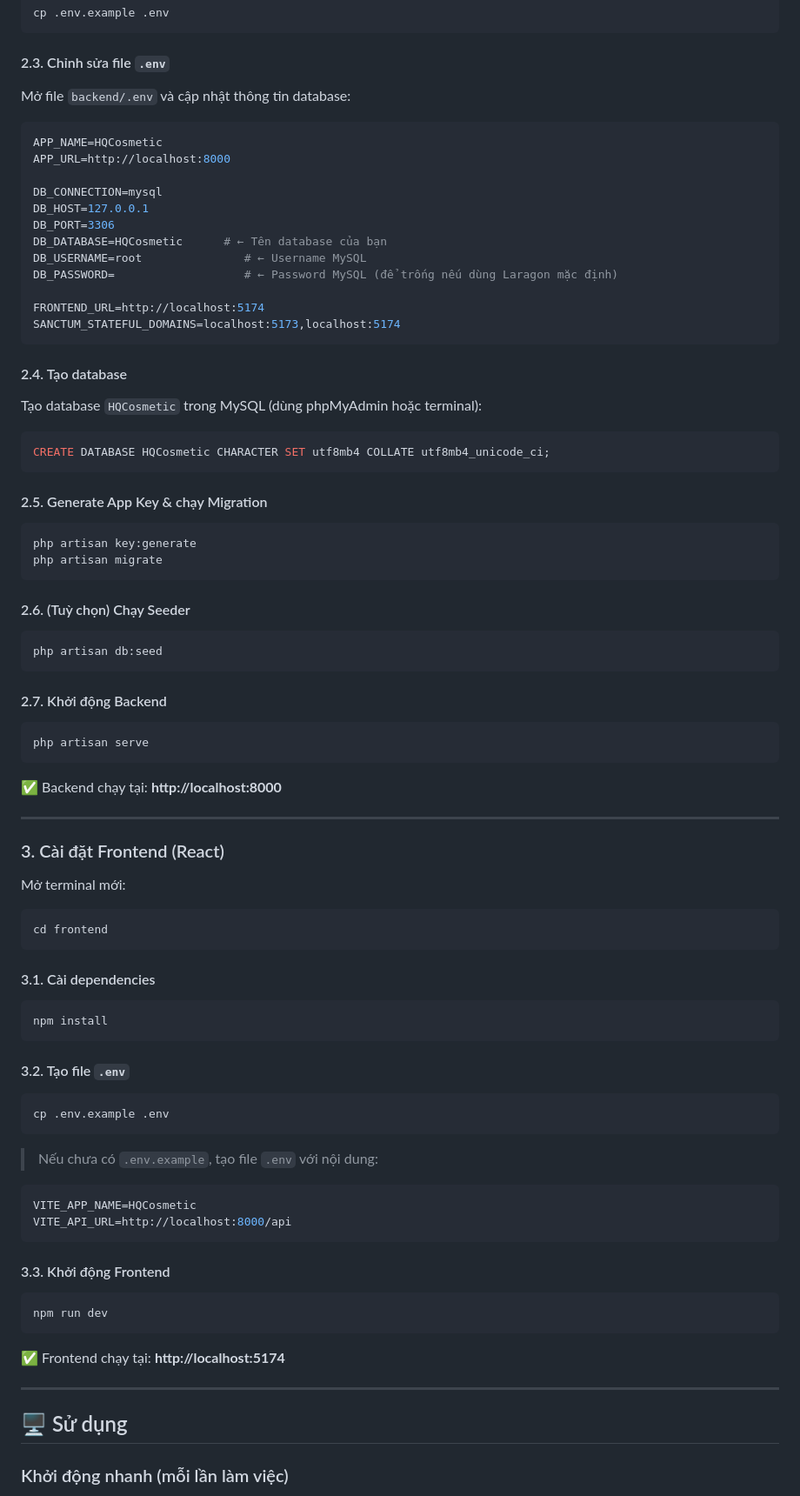
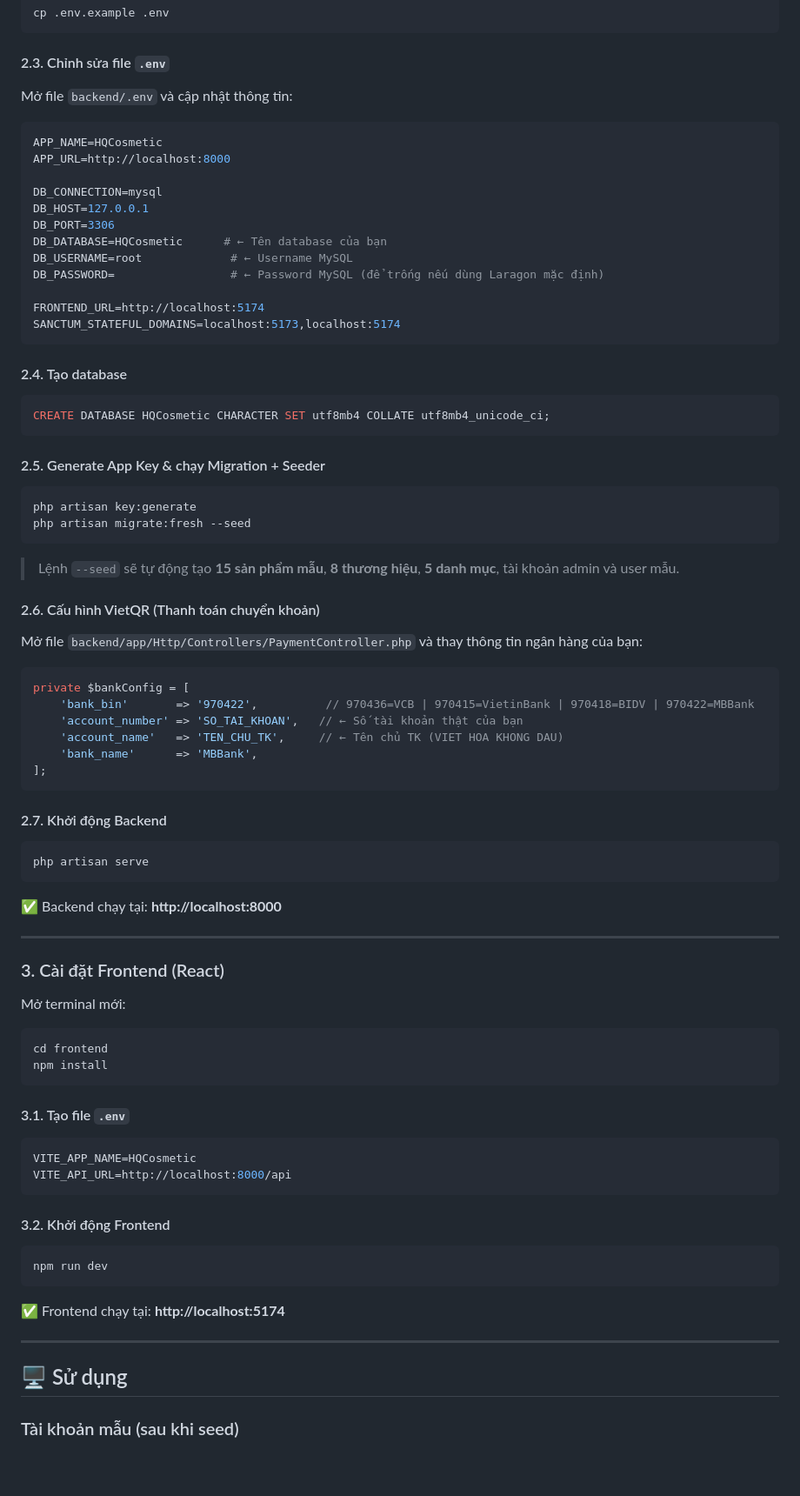
Before and after one commit to huypros1/CosmeticsPro, a Markdown page: README.md, the part around one of its changes. Shown at 87% size. Rendered like a GitHub page; blank space fills up the shorter version.

````diff
--- a/README.md
+++ b/README.md
@@ -89,7 +137,7 @@ cp .env.example .env
 
 #### 2.3. Chỉnh sửa file `.env`
 
-Mở file `backend/.env` và cập nhật thông tin database:
+Mở file `backend/.env` và cập nhật thông tin:
 
 ```env
 APP_NAME=HQCosmetic
@@ -99,8 +147,8 @@ DB_CONNECTION=mysql
 DB_HOST=127.0.0.1
 DB_PORT=3306
 DB_DATABASE=HQCosmetic      # ← Tên database của bạn
-DB_USERNAME=root               # ← Username MySQL
-DB_PASSWORD=                   # ← Password MySQL (để trống nếu dùng Laragon mặc định)
+DB_USERNAME=root             # ← Username MySQL
+DB_PASSWORD=                 # ← Password MySQL (để trống nếu dùng Laragon mặc định)
 
 FRONTEND_URL=http://localhost:5174
 SANCTUM_STATEFUL_DOMAINS=localhost:5173,localhost:5174
@@ -108,23 +156,30 @@ SANCTUM_STATEFUL_DOMAINS=localhost:5173,localhost:5174
 
 #### 2.4. Tạo database
 
-Tạo database `HQCosmetic` trong MySQL (dùng phpMyAdmin hoặc terminal):
-
 ```sql
 CREATE DATABASE HQCosmetic CHARACTER SET utf8mb4 COLLATE utf8mb4_unicode_ci;
 ```
 
-#### 2.5. Generate App Key & chạy Migration
+#### 2.5. Generate App Key & chạy Migration + Seeder
 
 ```bash
 php artisan key:generate
-php artisan migrate
+php artisan migrate:fresh --seed
 ```
 
-#### 2.6. (Tuỳ chọn) Chạy Seeder
+> Lệnh `--seed` sẽ tự động tạo **15 sản phẩm mẫu**, **8 thương hiệu**, **5 danh mục**, tài khoản admin và user mẫu.
 
-```bash
-php artisan db:seed
+#### 2.6. Cấu hình VietQR (Thanh toán chuyển khoản)
+
+Mở file `backend/app/Http/Controllers/PaymentController.php` và thay thông tin ngân hàng của bạn:
+
+```php
+private $bankConfig = [
+    'bank_bin'       => '970422',          // 970436=VCB | 970415=VietinBank | 970418=BIDV | 970422=MBBank
+    'account_number' => 'SO_TAI_KHOAN',   // ← Số tài khoản thật của bạn
+    'account_name'   => 'TEN_CHU_TK',     // ← Tên chủ TK (VIET HOA KHONG DAU)
+    'bank_name'      => 'MBBank',
+];
 ```
 
 #### 2.7. Khởi động Backend
@@ -143,28 +198,17 @@ Mở terminal mới:
 
 ```bash
 cd frontend
-```
-
-#### 3.1. Cài dependencies
-
-```bash
 npm install
 ```
 
-#### 3.2. Tạo file `.env`
-
-```bash
-cp .env.example .env
-```
-
-> Nếu chưa có `.env.example`, tạo file `.env` với nội dung:
+#### 3.1. Tạo file `.env`
 
 ```env
 VITE_APP_NAME=HQCosmetic
 VITE_API_URL=http://localhost:8000/api
 ```
 
-#### 3.3. Khởi động Frontend
+#### 3.2. Khởi động Frontend
 
 ```bash
 npm run dev
@@ -176,5 +220,5 @@ npm run dev
 
 ## 🖥️ Sử dụng
 
-### Khởi động nhanh (mỗi lần làm việc)
+### Tài khoản mẫu (sau khi seed)
 
````
Also changed, not shown: other parts of README.md (+119 -77 lines).
